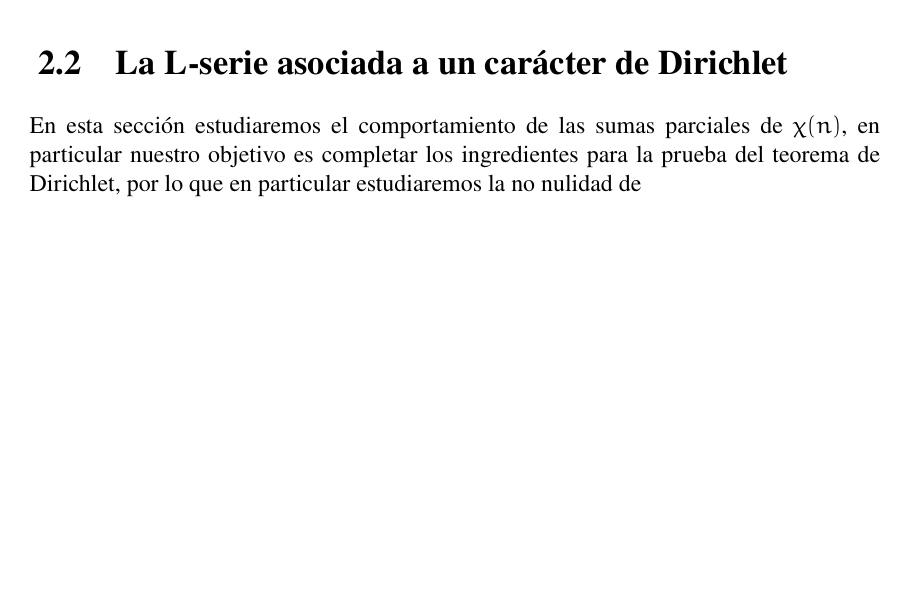
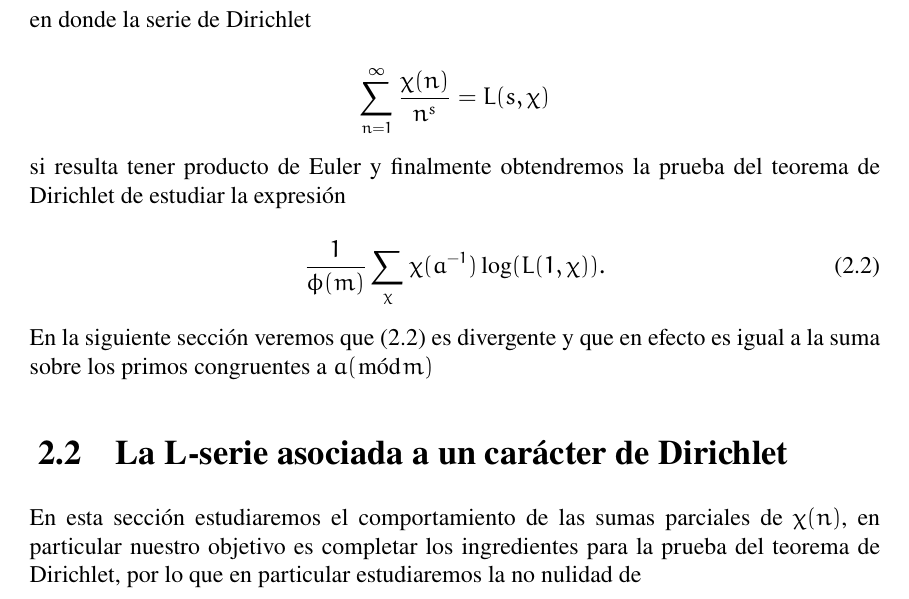
Before and after one commit to vinograd0v/Undergraduate-thesis, a LaTeX book (main.tex, which reads Chapters/3.tex): part of page 67 of 73, cut at the place of the change, the shorter picture padded with empty space. The pictures show the PDF file main.pdf that the author committed with the source.

Commit message:
Non vanishing

```diff
--- a/Chapters/3.tex
+++ b/Chapters/3.tex
@@ -482,4 +483,4 @@ $$
  ya que el término $f(g)$ es $0$ excepto cuando $g=a$ donde $f(g)$ vale 1, por lo tanto tenemos la representación de Fourier
 
 $$
-f(n)=\frac{1}{\varphi(m)} \sum_\chi \chi\left(a^{-1}\right) \chi(n).
+\boxed{f(n)=\frac{1}{\varphi(m)} \sum_\chi \chi\left(a^{-1}\right) \chi(n).
@@ -490,3 +492,4 @@ Observemos lo siguiente:
 \begin{align*}
     \sum_{n=1}^{\infty}\frac{f(n)}{n^s}&=\frac{1}{\phi(m)}\sum_{n=1}^{\infty} \left(\frac{\displaystyle\sum_{\chi}\chi(a^{-1})\chi(n)}{n^s}\right)\\
     &=\frac{1}{\phi(m)}\sum_{\chi}\chi(a^{-1})\sum_{n=1}^{\infty}\frac{\chi(n)}{n^s}
+,\end{align*}
@@ -494,7 +496,15 @@ Observemos lo siguiente:
 
-Entonces para poder aplicar el argumento de  Euler a esta serie de Dirichlet antes  debemos estudiar la función
+en donde la serie de Dirichlet
 
-$$L(s,\chi)=\sum_{n=1}^{\infty} \frac{\chi(n)}{n^s}.$$
+$$\sum_{n=1}^{\infty} \frac{\chi(n)}{n^s}=L(s,\chi)$$
+
+si resulta tener producto de Euler y finalmente obtendremos la prueba del teorema de Dirichlet de estudiar la expresión
+
+\begin{equation}
+\frac{1}{\phi(m)}\sum_{\chi}\chi(a^{-1})\log(L(1,\chi)).
+\end{equation}
+
+En la siguiente sección veremos que (2.2) es divergente y que en efecto es igual a la suma sobre los primos congruentes a $a (\bmod{m})$
 
 \section{La L-serie asociada a un carácter de Dirichlet}
 
```
Also changed, not shown: main.pdf, Chapters/3.tex (20 more changed lines).
